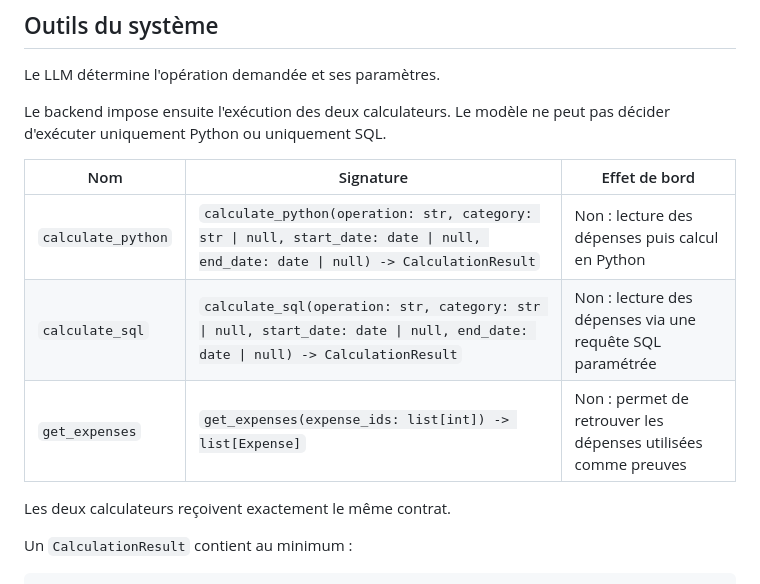
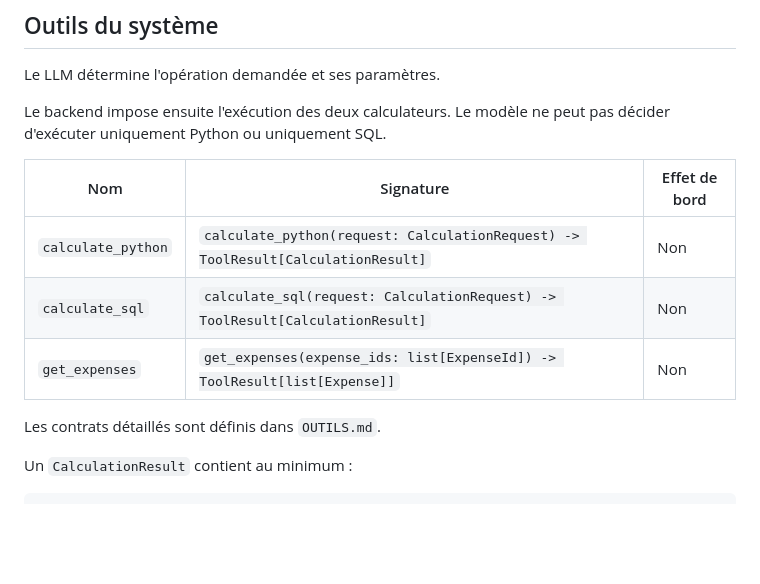
Before and after one commit to John-Natty/Holberton-school-Hackathon-le-Sosie, a Markdown page: SPEC.md, the part around the change. Rendered like a GitHub page; blank space fills up the shorter version.

Commit message:
update SPEC.md to refine function signatures and clarify request structure for calculators

```diff
--- a/SPEC.md
+++ b/SPEC.md
@@ -280,11 +280,11 @@ Le backend impose ensuite l'exécution des deux calculateurs. Le modèle ne peut
 
 | Nom | Signature | Effet de bord |
 | --- | --- | --- |
-| `calculate_python` | `calculate_python(operation: str, category: str \| null, start_date: date \| null, end_date: date \| null) -> CalculationResult` | Non : lecture des dépenses puis calcul en Python |
-| `calculate_sql` | `calculate_sql(operation: str, category: str \| null, start_date: date \| null, end_date: date \| null) -> CalculationResult` | Non : lecture des dépenses via une requête SQL paramétrée |
-| `get_expenses` | `get_expenses(expense_ids: list[int]) -> list[Expense]` | Non : permet de retrouver les dépenses utilisées comme preuves |
+| `calculate_python` | `calculate_python(request: CalculationRequest) -> ToolResult[CalculationResult]` | Non |
+| `calculate_sql` | `calculate_sql(request: CalculationRequest) -> ToolResult[CalculationResult]` | Non |
+| `get_expenses` | `get_expenses(expense_ids: list[ExpenseId]) -> ToolResult[list[Expense]]` | Non |
 
-Les deux calculateurs reçoivent exactement le même contrat.
+Les contrats détaillés sont définis dans `OUTILS.md`.
 
 Un `CalculationResult` contient au minimum :
 
```
